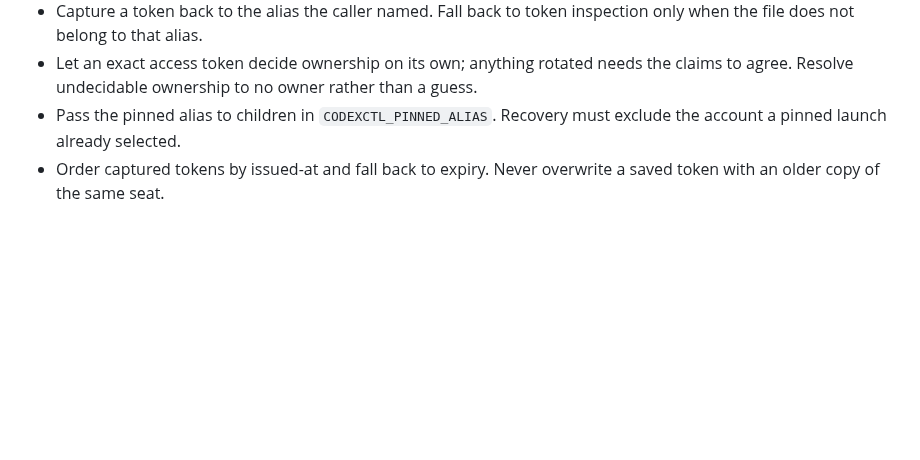
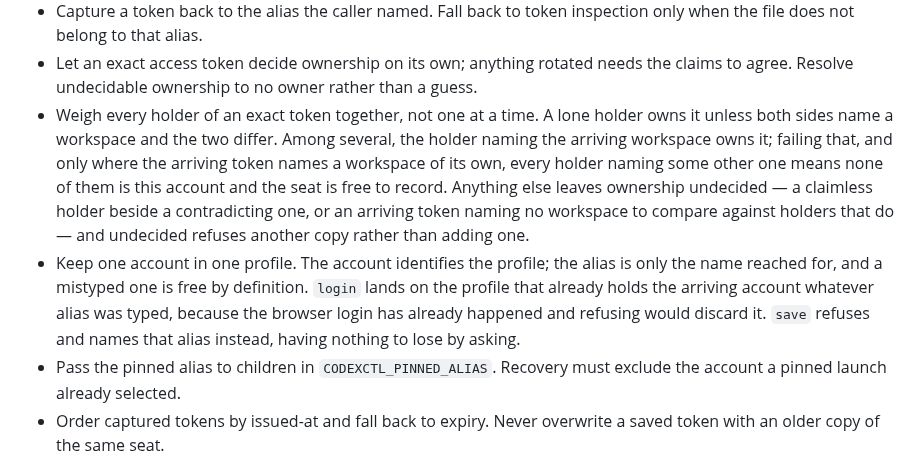
Before and after one commit to Sawmills/codexctl, a Markdown page: AGENTS.md, the part around the change. GitHub-like rendering; blank space fills up the shorter version.

Commit message:
docs(agents): record the ownership rules 0.1.23 established (#24)
`AGENTS.md` is what the next reader consults before touching credential
attribution. Two rules that v0.1.23 turned into behaviour were never written
down there — both of them rules broken while implementing them, more than once.

- An exact token's holders are weighed together, not one at a time, with the
  precondition the resolver actually guards: "every holder names another
  workspace" frees the seat only when the arriving token names one of its own.
  A claimless arrival against holders that name workspaces stays undecided.
- An account lives in one profile. The alias is only the name reached for, and a
  mistyped one is free by definition — which is why nothing stopped it forking an
  account in two. The login/save asymmetry is recorded with its reason.

Documentation only. Checked line by line against the nine cases pinned in
`exact_token_ownership_weighs_the_whole_holder_set`.

```diff
--- a/AGENTS.md
+++ b/AGENTS.md
@@ -45,6 +45,8 @@
 - Do not make `remove` the only remedy for a profile the store cannot identify. Deleting the evidence and replacing it unchecked is weaker than the replacement it guards.
 - Capture a token back to the alias the caller named. Fall back to token inspection only when the file does not belong to that alias.
 - Let an exact access token decide ownership on its own; anything rotated needs the claims to agree. Resolve undecidable ownership to no owner rather than a guess.
+- Weigh every holder of an exact token together, not one at a time. A lone holder owns it unless both sides name a workspace and the two differ. Among several, the holder naming the arriving workspace owns it; failing that, and only where the arriving token names a workspace of its own, every holder naming some other one means none of them is this account and the seat is free to record. Anything else leaves ownership undecided — a claimless holder beside a contradicting one, or an arriving token naming no workspace to compare against holders that do — and undecided refuses another copy rather than adding one.
+- Keep one account in one profile. The account identifies the profile; the alias is only the name reached for, and a mistyped one is free by definition. `login` lands on the profile that already holds the arriving account whatever alias was typed, because the browser login has already happened and refusing would discard it. `save` refuses and names that alias instead, having nothing to lose by asking.
 - Pass the pinned alias to children in `CODEXCTL_PINNED_ALIAS`. Recovery must exclude the account a pinned launch already selected.
 - Order captured tokens by issued-at and fall back to expiry. Never overwrite a saved token with an older copy of the same seat.
 - Pin a launch with `CODEX_HOME=~/.codexctl/exec-homes/<alias>`. Seed `auth.json` as a real file and share every other `~/.codex` entry by symbolic link. Never replace an entry that already exists, so an entry Codex turned into a real file stays as it left it until the home is deleted.
```
